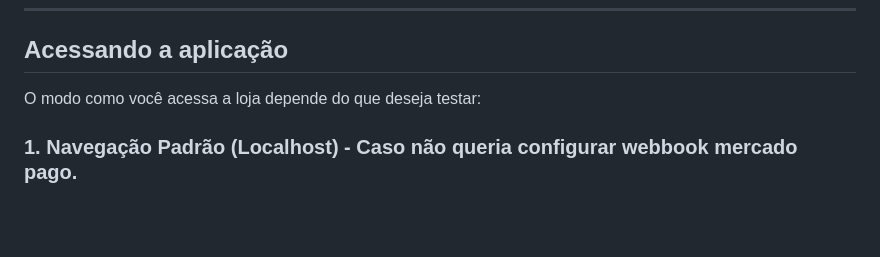
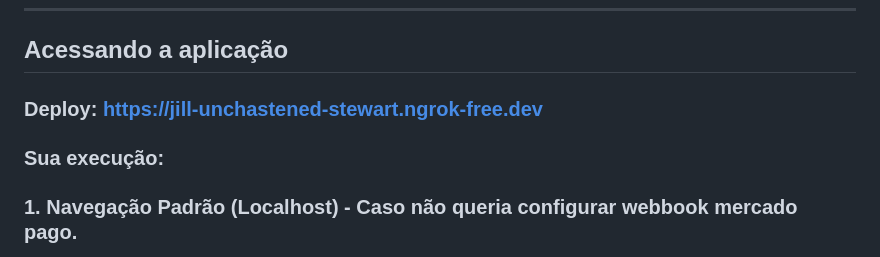
Before and after one commit to BrunoBiazon/loja-suplementos, a Markdown page: README.md, the part around the change. GitHub-like rendering; blank space fills up the shorter version.

```diff
--- a/README.md
+++ b/README.md
@@ -151,7 +151,9 @@ Nesta opção, você terá acesso a todo o código fonte e construirá a imagem
 ---
 ## Acessando a aplicação
 
-O modo como você acessa a loja depende do que deseja testar:
+### Deploy: https://jill-unchastened-stewart.ngrok-free.dev
+
+### Sua execução:
 
 ### 1. Navegação Padrão (Localhost) - Caso não queria configurar webbook mercado pago.
 Para navegar pela loja, ver o layout e gerenciar o catálogo, acesse diretamente:
```
